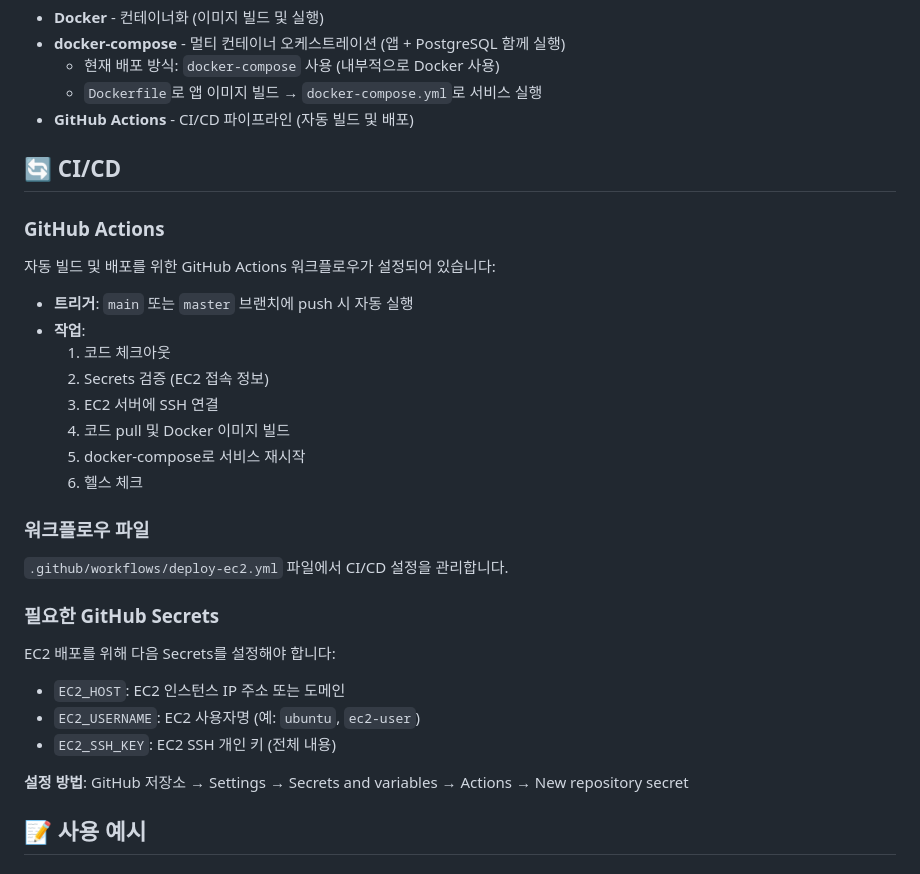
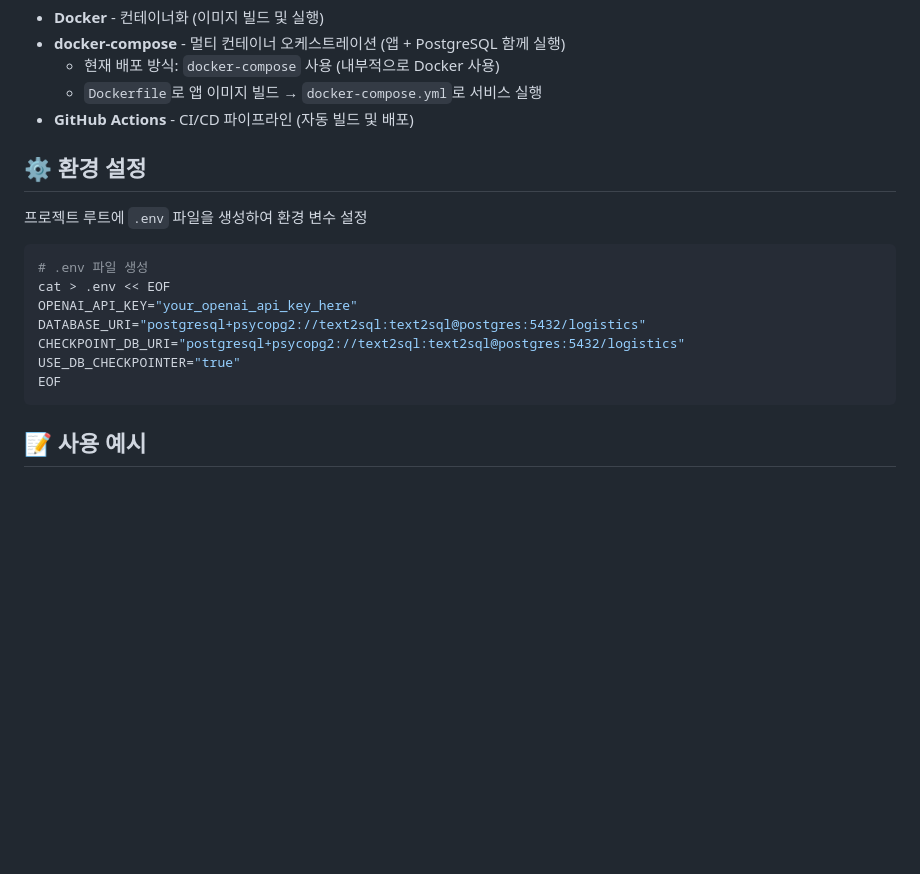
Before and after one commit to H-JUYEONG/Text2SQL, a Markdown page: README.md, the part around the change. GitHub-like rendering; blank space fills up the shorter version.

Commit message:
readme modify
Updated CI/CD section to environment setup and GitHub Actions workflow details.

````diff
--- a/README.md
+++ b/README.md
@@ -74,34 +74,19 @@ Text2SQL/
   - `Dockerfile`로 앱 이미지 빌드 → `docker-compose.yml`로 서비스 실행
 - **GitHub Actions** - CI/CD 파이프라인 (자동 빌드 및 배포)
 
-## 🔄 CI/CD
+## ⚙️ 환경 설정
 
-### GitHub Actions
+프로젝트 루트에 `.env` 파일을 생성하여 환경 변수 설정
 
-자동 빌드 및 배포를 위한 GitHub Actions 워크플로우가 설정되어 있습니다:
-
-- **트리거**: `main` 또는 `master` 브랜치에 push 시 자동 실행
-- **작업**:
-  1. 코드 체크아웃
-  2. Secrets 검증 (EC2 접속 정보)
-  3. EC2 서버에 SSH 연결
-  4. 코드 pull 및 Docker 이미지 빌드
-  5. docker-compose로 서비스 재시작
-  6. 헬스 체크
-
-### 워크플로우 파일
-
-`.github/workflows/deploy-ec2.yml` 파일에서 CI/CD 설정을 관리합니다.
-
-### 필요한 GitHub Secrets
-
-EC2 배포를 위해 다음 Secrets를 설정해야 합니다:
-
-- `EC2_HOST`: EC2 인스턴스 IP 주소 또는 도메인
-- `EC2_USERNAME`: EC2 사용자명 (예: `ubuntu`, `ec2-user`)
-- `EC2_SSH_KEY`: EC2 SSH 개인 키 (전체 내용)
-
-**설정 방법**: GitHub 저장소 → Settings → Secrets and variables → Actions → New repository secret
+```bash
+# .env 파일 생성
+cat > .env << EOF
+OPENAI_API_KEY="your_openai_api_key_here"
+DATABASE_URI="postgresql+psycopg2://text2sql:text2sql@postgres:5432/logistics"
+CHECKPOINT_DB_URI="postgresql+psycopg2://text2sql:text2sql@postgres:5432/logistics"
+USE_DB_CHECKPOINTER="true"
+EOF
+```
 
 ## 📝 사용 예시
 
````
